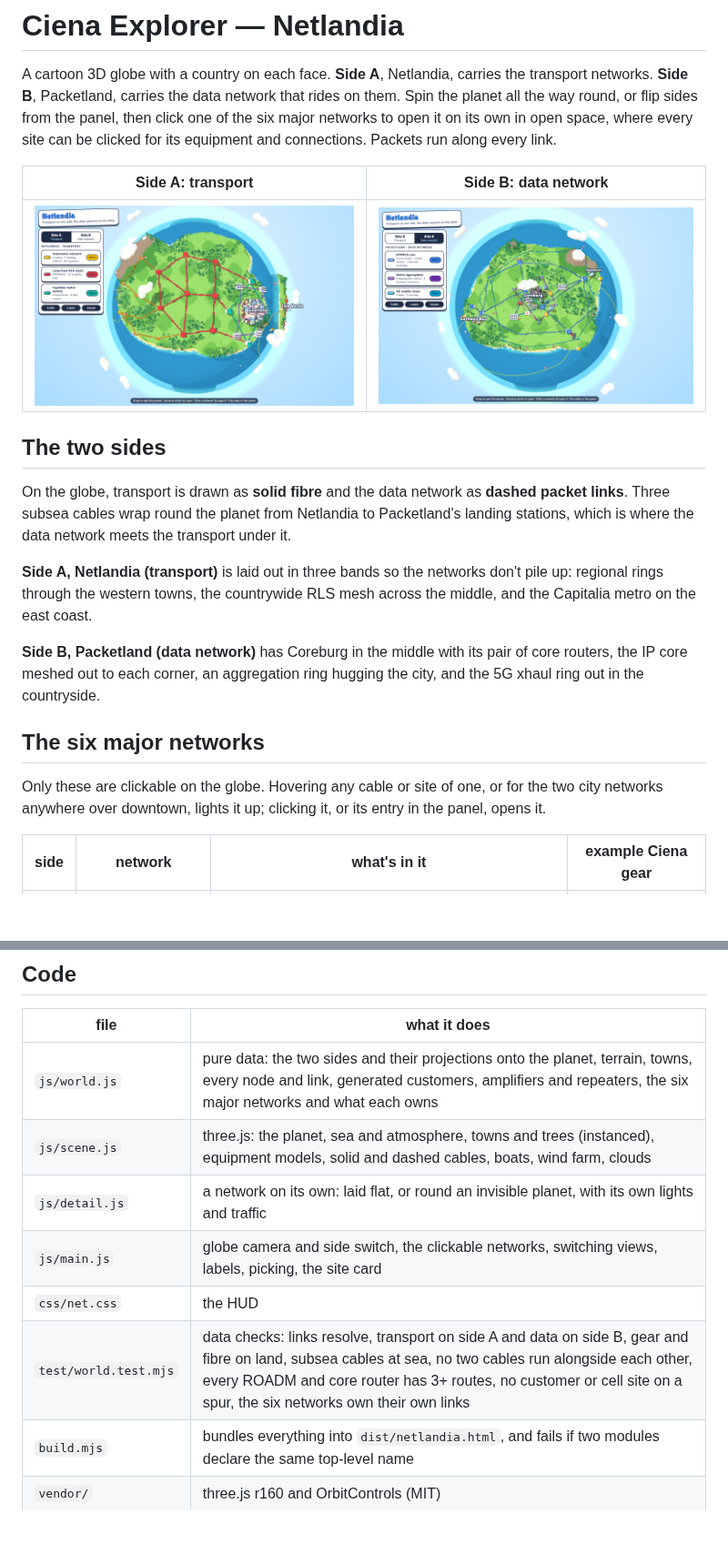
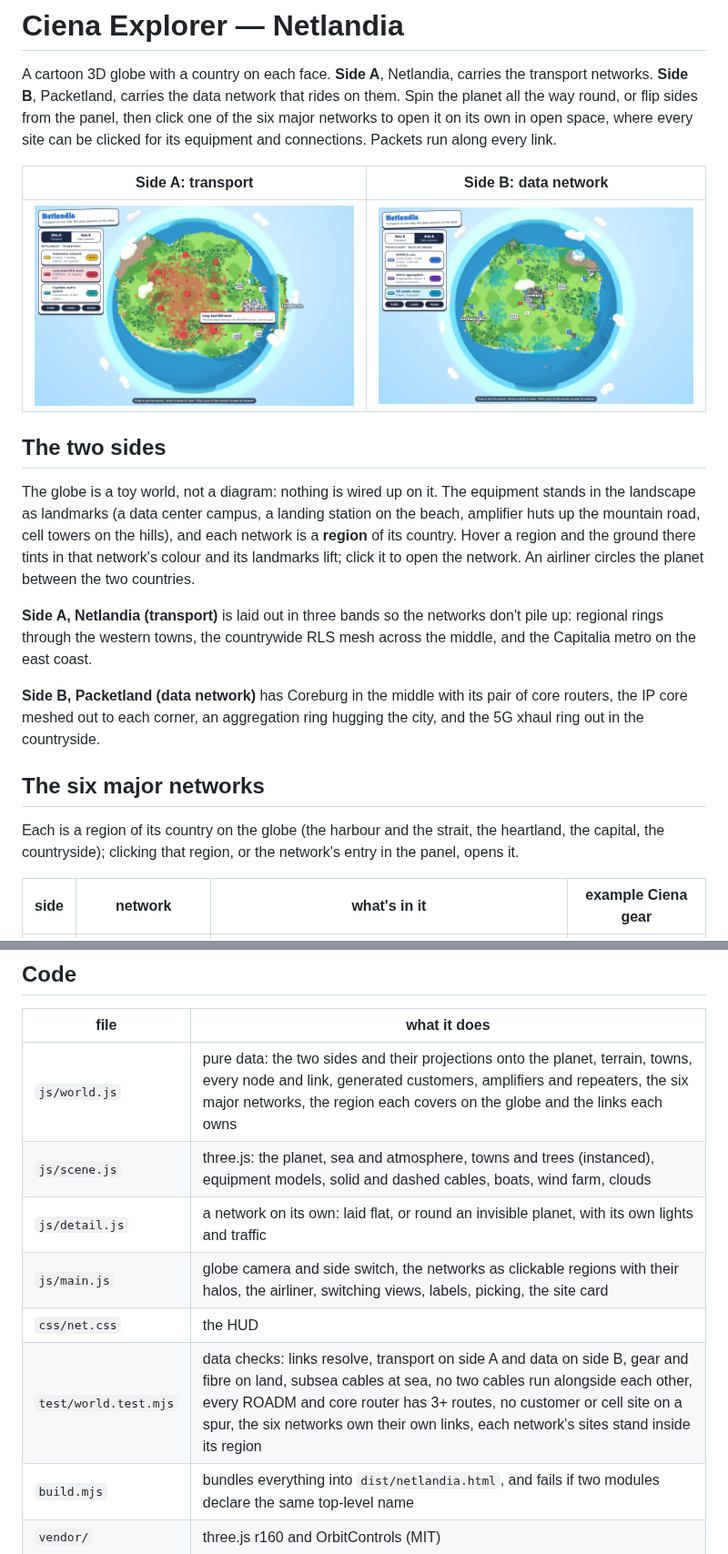
Before and after one commit to jgroom33/ciena-explorer, a Markdown page: README.md, 2 parts joined by grey strips. Shown at 91% size. Rendered like a GitHub page; pictures changed too: docs/overview.png, docs/side-b.png; blank space fills up the shorter version.

```diff
--- a/README.md
+++ b/README.md
@@ -12,10 +12,12 @@ site can be clicked for its equipment and connections. Packets run along every l
 
 ## The two sides
 
-On the globe, transport is drawn as **solid fibre** and the data network as
-**dashed packet links**. Three subsea cables wrap round the planet from Netlandia
-to Packetland's landing stations, which is where the data network meets the
-transport under it.
+The globe is a toy world, not a diagram: nothing is wired up on it. The equipment
+stands in the landscape as landmarks (a data center campus, a landing station on
+the beach, amplifier huts up the mountain road, cell towers on the hills), and each
+network is a **region** of its country. Hover a region and the ground there tints
+in that network's colour and its landmarks lift; click it to open the network.
+An airliner circles the planet between the two countries.
 
 **Side A, Netlandia (transport)** is laid out in three bands so the networks don't
 pile up: regional rings through the western towns, the countrywide RLS mesh across
@@ -27,8 +29,8 @@ the city, and the 5G xhaul ring out in the countryside.
 
 ## The six major networks
 
-Only these are clickable on the globe. Hovering any cable or site of one, or for
-the two city networks anywhere over downtown, lights it up; clicking it, or its
+Each is a region of its country on the globe (the harbour and the strait, the
+heartland, the capital, the countryside); clicking that region, or the network's
 entry in the panel, opens it.
 
 | side | network | what's in it | example Ciena gear |
@@ -85,12 +87,12 @@ inlined, so it can be shared as one file.
 
 | file | what it does |
 |---|---|
-| `js/world.js` | pure data: the two sides and their projections onto the planet, terrain, towns, every node and link, generated customers, amplifiers and repeaters, the six major networks and what each owns |
+| `js/world.js` | pure data: the two sides and their projections onto the planet, terrain, towns, every node and link, generated customers, amplifiers and repeaters, the six major networks, the region each covers on the globe and the links each owns |
 | `js/scene.js` | three.js: the planet, sea and atmosphere, towns and trees (instanced), equipment models, solid and dashed cables, boats, wind farm, clouds |
 | `js/detail.js` | a network on its own: laid flat, or round an invisible planet, with its own lights and traffic |
-| `js/main.js` | globe camera and side switch, the clickable networks, switching views, labels, picking, the site card |
+| `js/main.js` | globe camera and side switch, the networks as clickable regions with their halos, the airliner, switching views, labels, picking, the site card |
 | `css/net.css` | the HUD |
-| `test/world.test.mjs` | data checks: links resolve, transport on side A and data on side B, gear and fibre on land, subsea cables at sea, no two cables run alongside each other, every ROADM and core router has 3+ routes, no customer or cell site on a spur, the six networks own their own links |
+| `test/world.test.mjs` | data checks: links resolve, transport on side A and data on side B, gear and fibre on land, subsea cables at sea, no two cables run alongside each other, every ROADM and core router has 3+ routes, no customer or cell site on a spur, the six networks own their own links, each network's sites stand inside its region |
 | `build.mjs` | bundles everything into `dist/netlandia.html`, and fails if two modules declare the same top-level name |
 | `vendor/` | three.js r160 and OrbitControls (MIT) |
 
```
Also changed, not shown: 5 other files.
